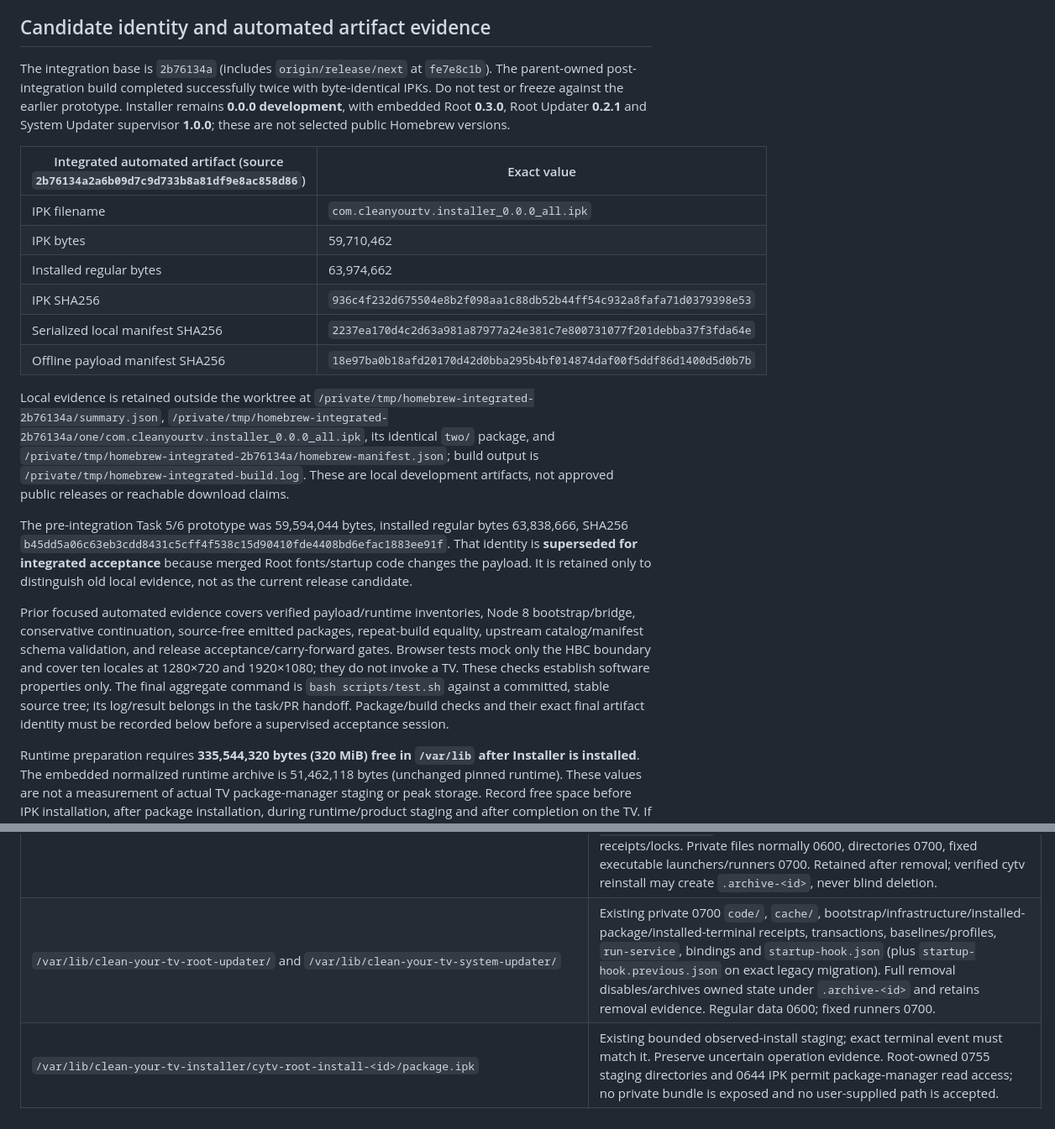
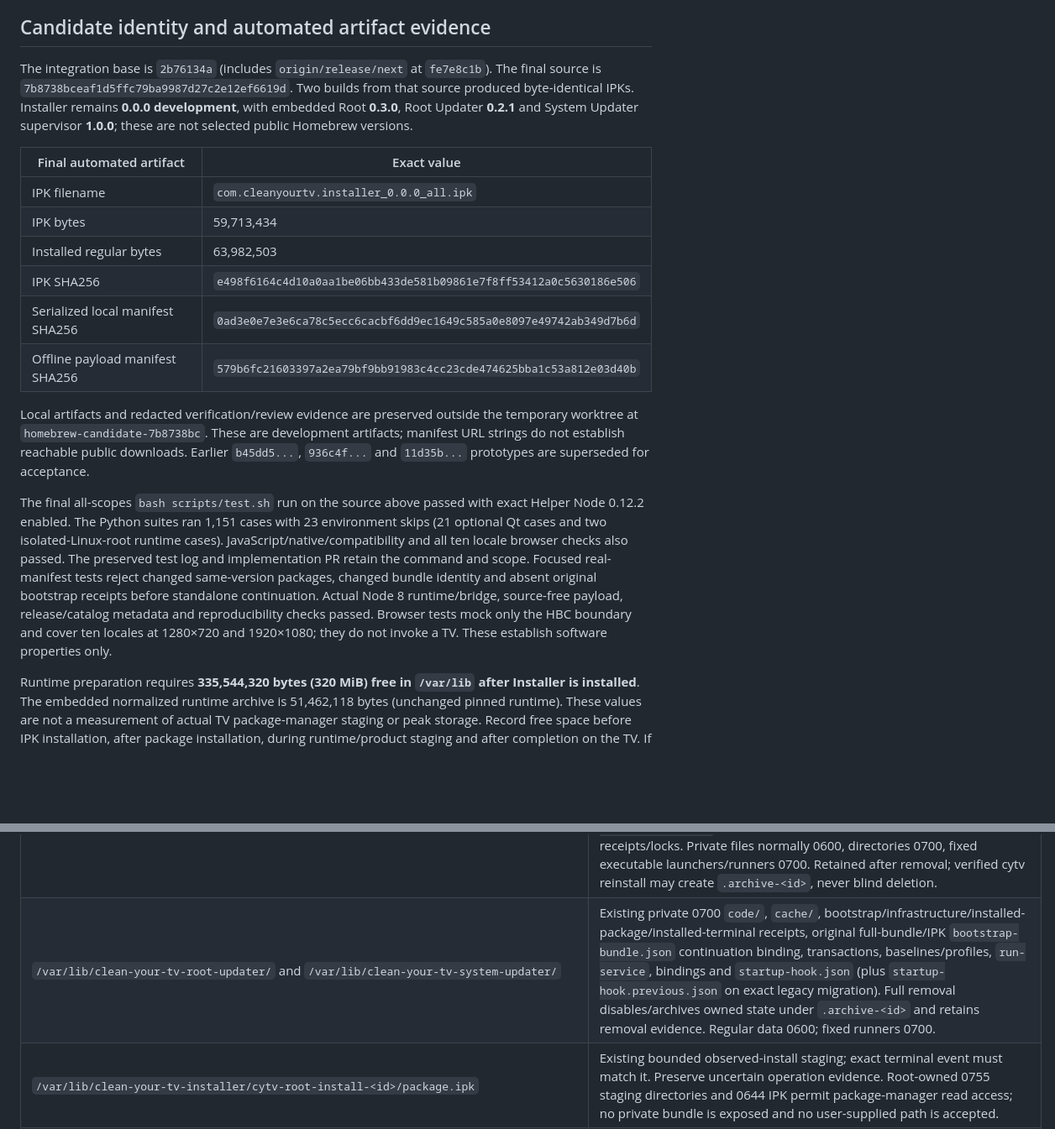
Before and after one commit to AlbertSmit/clean-your-tv-lg-webos, a Markdown page: docs/development/HOMEBREW-INSTALL-ACCEPTANCE.md, 2 parts joined by grey strips. Shown at 84% size. Drawn GitHub-style; blank space fills up the shorter version.

Commit message:
docs: record final Homebrew candidate verification

```diff
--- a/docs/development/HOMEBREW-INSTALL-ACCEPTANCE.md
+++ b/docs/development/HOMEBREW-INSTALL-ACCEPTANCE.md
@@ -9,44 +9,35 @@ does not approve public promotion or catalog submission.
 ## Candidate identity and automated artifact evidence
 
 The integration base is `2b76134a` (includes `origin/release/next` at `fe7e8c1b`).
-The parent-owned post-integration build completed successfully twice with
-byte-identical IPKs. Do not test or freeze against the earlier prototype. Installer remains
-**0.0.0 development**, with embedded Root **0.3.0**, Root Updater **0.2.1** and
-System Updater supervisor **1.0.0**; these are not selected public Homebrew versions.
+The final source is `7b8738bceaf1d5ffc79ba9987d27c2e12ef6619d`. Two builds from that source
+produced byte-identical IPKs. Installer remains **0.0.0 development**, with
+embedded Root **0.3.0**, Root Updater **0.2.1** and System Updater supervisor
+**1.0.0**; these are not selected public Homebrew versions.
 
-| Integrated automated artifact (source `2b76134a2a6b09d7c9d733b8a81df9e8ac858d86`) | Exact value |
+| Final automated artifact | Exact value |
 | --- | --- |
 | IPK filename | `com.cleanyourtv.installer_0.0.0_all.ipk` |
-| IPK bytes | 59,710,462 |
-| Installed regular bytes | 63,974,662 |
-| IPK SHA256 | `936c4f232d675504e8b2f098aa1c88db52b44ff54c932a8fafa71d0379398e53` |
-| Serialized local manifest SHA256 | `2237ea170d4c2d63a981a87977a24e381c7e800731077f201debba37f3fda64e` |
-| Offline payload manifest SHA256 | `18e97ba0b18afd20170d42d0bba295b4bf014874daf00f5ddf86d1400d5d0b7b` |
+| IPK bytes | 59,713,434 |
+| Installed regular bytes | 63,982,503 |
+| IPK SHA256 | `e498f6164c4d10a0aa1be06bb433de581b09861e7f8ff53412a0c5630186e506` |
+| Serialized local manifest SHA256 | `0ad3e0e7e3e6ca78c5ecc6cacbf6dd9ec1649c585a0e8097e49742ab349d7b6d` |
+| Offline payload manifest SHA256 | `579b6fc21603397a2ea79bf9bb91983c4cc23cde474625bba1c53a812e03d40b` |
 
-Local evidence is retained outside the worktree at
-`/private/tmp/homebrew-integrated-2b76134a/summary.json`,
-`/private/tmp/homebrew-integrated-2b76134a/one/com.cleanyourtv.installer_0.0.0_all.ipk`,
-its identical `two/` package, and
-`/private/tmp/homebrew-integrated-2b76134a/homebrew-manifest.json`;
-build output is `/private/tmp/homebrew-integrated-build.log`. These are local
-development artifacts, not approved public releases or reachable download claims.
+Local artifacts and redacted verification/review evidence are preserved outside
+the temporary worktree at `homebrew-candidate-7b8738bc`. These are development artifacts;
+manifest URL strings do not establish reachable public downloads. Earlier
+`b45dd5...`, `936c4f...` and `11d35b...` prototypes are superseded for acceptance.
 
-The pre-integration Task 5/6 prototype was 59,594,044 bytes, installed regular
-bytes 63,838,666, SHA256
-`b45dd5a06c63eb3cdd8431c5cff4f538c15d90410fde4408bd6efac1883ee91f`.
-That identity is **superseded for integrated acceptance** because merged Root
-fonts/startup code changes the payload. It is retained only to distinguish old
-local evidence, not as the current release candidate.
-
-Prior focused automated evidence covers verified payload/runtime inventories,
-Node 8 bootstrap/bridge, conservative continuation, source-free emitted packages,
-repeat-build equality, upstream catalog/manifest schema validation, and release
-acceptance/carry-forward gates. Browser tests mock only the HBC boundary and cover
-ten locales at 1280×720 and 1920×1080; they do not invoke a TV. These checks establish
-software properties only. The final aggregate command is `bash scripts/test.sh`
-against a committed, stable source tree; its log/result belongs in the task/PR
-handoff. Package/build checks and their exact final artifact identity must be
-recorded below before a supervised acceptance session.
+The final all-scopes `bash scripts/test.sh` run on the source above passed with
+exact Helper Node 0.12.2 enabled. The Python suites ran 1,151 cases with 23 environment skips (21 optional Qt
+cases and two isolated-Linux-root runtime cases). JavaScript/native/compatibility
+and all ten locale browser checks also passed. The preserved test log and
+implementation PR retain the command and scope. Focused real-manifest tests
+reject changed same-version packages, changed bundle identity and absent original
+bootstrap receipts before standalone continuation. Actual Node 8 runtime/bridge,
+source-free payload, release/catalog metadata and reproducibility checks passed.
+Browser tests mock only the HBC boundary and cover ten locales at 1280×720 and
+1920×1080; they do not invoke a TV. These establish software properties only.
 
 Runtime preparation requires **335,544,320 bytes (320 MiB) free in `/var/lib`
 after Installer is installed**. The embedded normalized runtime archive is
@@ -136,7 +127,7 @@ reuses their recovery contracts rather than adding a competing updater.
 | `/var/lib/clean-your-tv-installation/` | Shared root-owned 0700 store; 0600 `operation.json` durable owner/lease, `request-<id>.json`, `submission-<id>.json`, `removal-<lease>.json`, `ownership.lock` product mutex and `worker.lock` submission/store mutex. Exact journals remain authoritative across clients. |
 | `/var/lib/clean-your-tv-installation/request-<id>/` | Original checked private worker/payload snapshot; 0700 directories, 0600 files and `worker.log`. Worker lifetime is independent of Installer UI. Retained for checked continuation and diagnosis, not deleted to reset an operation. |
 | `/var/lib/clean-your-tv-root/` | Existing root-owned recovery/deploy code and `runtime/`, `service/`, manifests, `deploy.json`, `install-terminal.json`, `personalization.json`, `recovery-provision.json`/pending, `ls2-provision-snapshot.json`, `system-permissions.json`, `activity-registration.json`, startup/binding and routing/intent/update receipts/locks. Private files normally 0600, directories 0700, fixed executable launchers/runners 0700. Retained after removal; verified cytv reinstall may create `.archive-<id>`, never blind deletion. |
-| `/var/lib/clean-your-tv-root-updater/` and `/var/lib/clean-your-tv-system-updater/` | Existing private 0700 `code/`, `cache/`, bootstrap/infrastructure/installed-package/installed-terminal receipts, transactions, baselines/profiles, `run-service`, bindings and `startup-hook.json` (plus `startup-hook.previous.json` on exact legacy migration). Full removal disables/archives owned state under `.archive-<id>` and retains removal evidence. Regular data 0600; fixed runners 0700. |
+| `/var/lib/clean-your-tv-root-updater/` and `/var/lib/clean-your-tv-system-updater/` | Existing private 0700 `code/`, `cache/`, bootstrap/infrastructure/installed-package/installed-terminal receipts, original full-bundle/IPK `bootstrap-bundle.json` continuation binding, transactions, baselines/profiles, `run-service`, bindings and `startup-hook.json` (plus `startup-hook.previous.json` on exact legacy migration). Full removal disables/archives owned state under `.archive-<id>` and retains removal evidence. Regular data 0600; fixed runners 0700. |
 | `/var/lib/clean-your-tv-installer/cytv-root-install-<id>/package.ipk` | Existing bounded observed-install staging; exact terminal event must match it. Preserve uncertain operation evidence. Root-owned 0755 staging directories and 0644 IPK permit package-manager read access; no private bundle is exposed and no user-supplied path is accepted. |
 | `/var/lib/clean-your-tv-python/<sha256>/` | Immutable pinned private CPython slot with `.cytv-runtime.json` inventory; 0755 directories/executables and 0644 regular data, root owned and not group/world writable. Pin is `4a71641c8d5536175e404a961624e8656eba30e97b5026f6bd7dc31e4bbeaaea`. No `/usr/bin` replacement or global PATH change. |
 | `/var/lib/clean-your-tv-python/.stage-<id>/` and `.install.lock` | Checked runtime staging/tree and 0600 immutable-promotion lock, separate from the product lease. Only the exact owned runtime stage is cleaned; drift is retained. Referenced slots remain after application removal. |
```
Also changed, not shown: other parts of docs/development/HOMEBREW-INSTALL-ACCEPTANCE.md (+1 -1 lines), 1 other file.
